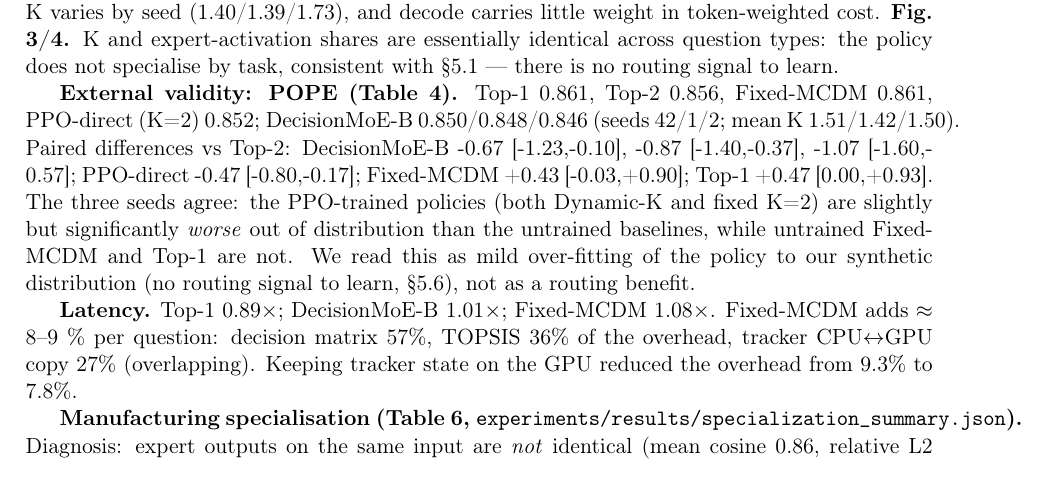
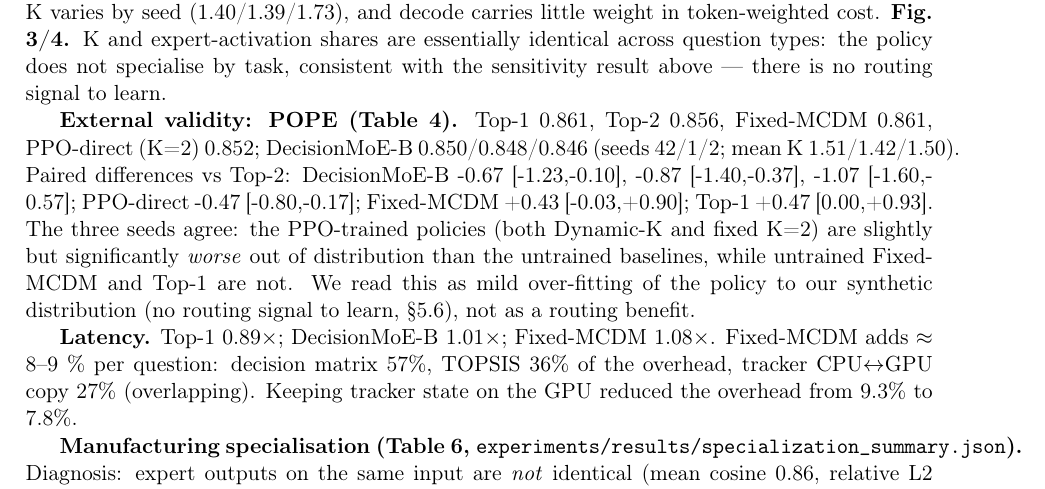
Before and after one commit to MuratKarslioglu/Decision_MoE_Makalesi, a LaTeX paper (paper/main.tex, which reads paper/body.tex): part of page 6 of 14, cut so that both start at the same text. Compiled offline with pdfLaTeX.

Commit message:
§5 iç atıf düzeltmesi

```diff
--- a/paper/body.tex
+++ b/paper/body.tex
@@ -125,7 +125,7 @@ between variants (raw 0.128--0.143; Table 1).
 \textbf{Seeds (Table 3).} Accuracy 0.398/0.398/0.396, prefill K = 1.00 in all seeds, token-FLOPs 0.252/0.252/0.253;
 only decode K varies by seed (1.40/1.39/1.73), and decode carries little weight in token-weighted cost.
 \textbf{Fig. 3/4.} K and expert-activation shares are essentially identical across question types: the policy does not specialise
-by task, consistent with §5.1 --- there is no routing signal to learn.
+by task, consistent with the sensitivity result above --- there is no routing signal to learn.
 
 \textbf{External validity: POPE (Table 4).}
 Top-1 0.861, Top-2 0.856, Fixed-MCDM 0.861, PPO-direct (K=2) 0.852; DecisionMoE-B 0.850/0.848/0.846 (seeds 42/1/2; mean K 1.51/1.42/1.50).
```
Also changed, not shown: paper/draft.md (+1 -1 lines).
